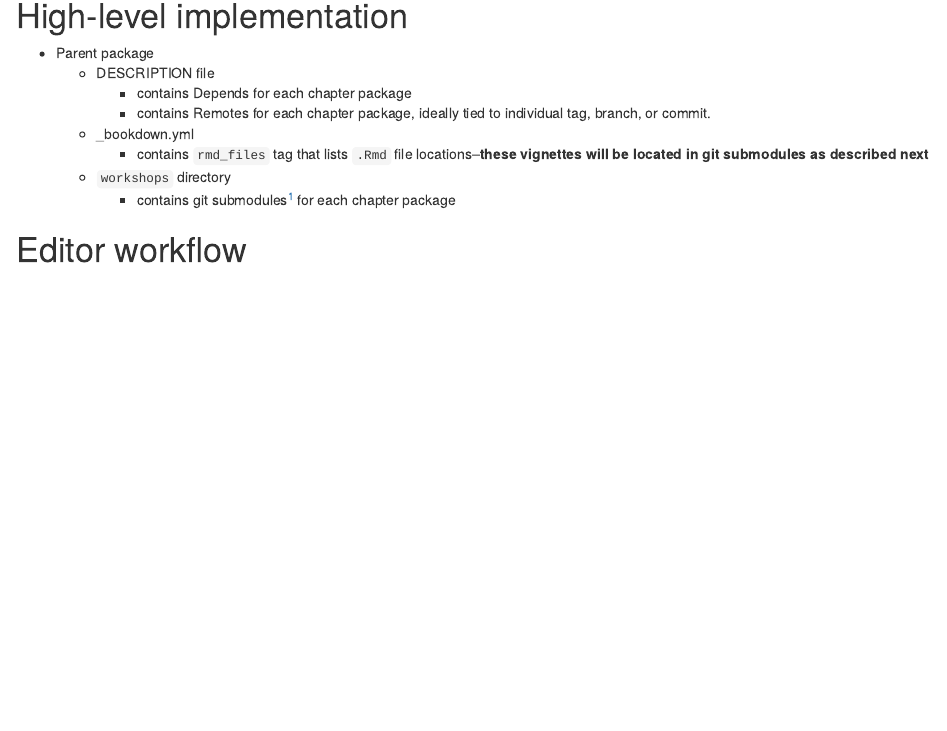
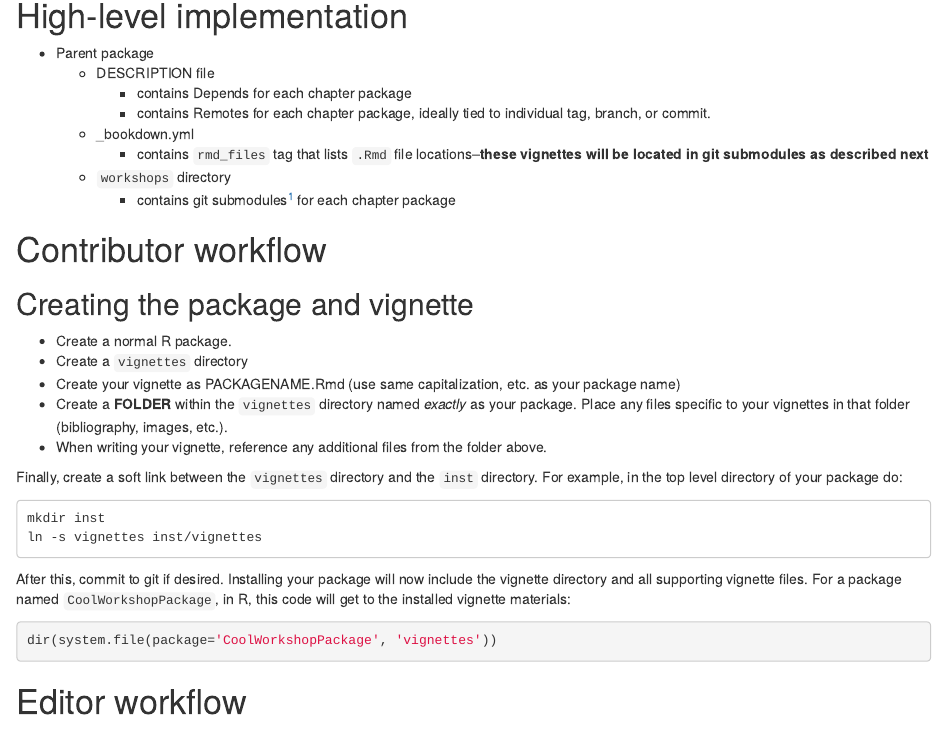
Before and after one commit to seandavi/CollaborativeBookdown, an R Markdown document (vignettes/bookdown_utils.Rmd): the page in a window 1100 px wide, from 670 px down. Rendered offline with R 4.5, knitr and Pandoc, with nearby package versions; drawn as R Markdown's standard HTML page in place of the format the file asks for.

Commit message:
add contributor workflow
describe the vignette details and vignette
soft linking to get vignette materials in
the installed package.

````diff
--- a/vignettes/bookdown_utils.Rmd
+++ b/vignettes/bookdown_utils.Rmd
@@ -51,6 +51,33 @@ of each "chapter" repository.
   - `workshops` directory
     - contains git submodules^[see [a tutorial](https://www.vogella.com/tutorials/GitSubmodules/article.html) and [git documentation](https://git-scm.com/book/en/v2/Git-Tools-Submodules) for using git submodules.] for each chapter package
 
+# Contributor workflow
+
+## Creating the package and vignette
+
+- Create a normal R package.
+- Create a `vignettes` directory
+- Create your vignette as PACKAGENAME.Rmd (use same capitalization, etc. as your package name)
+- Create a **FOLDER** within the `vignettes` directory named *exactly* as your package. Place any
+files specific to your vignettes in that folder (bibliography, images, etc.).
+- When writing your vignette, reference any additional files from the folder above.
+
+Finally, create a soft link between the `vignettes` directory and the `inst` directory. For example, in the
+top level directory of your package do:
+
+```
+mkdir inst
+ln -s vignettes inst/vignettes
+```
+
+After this, commit to git if desired. Installing your package will now include the vignette directory and
+all supporting vignette files. For a package named `CoolWorkshopPackage`, in R, this code will
+get to the installed vignette materials:
+
+```{r eval=FALSE}
+dir(system.file(package='CoolWorkshopPackage', 'vignettes'))
+```
+
 # Editor workflow
 
 - Create fork of Parent package
````
